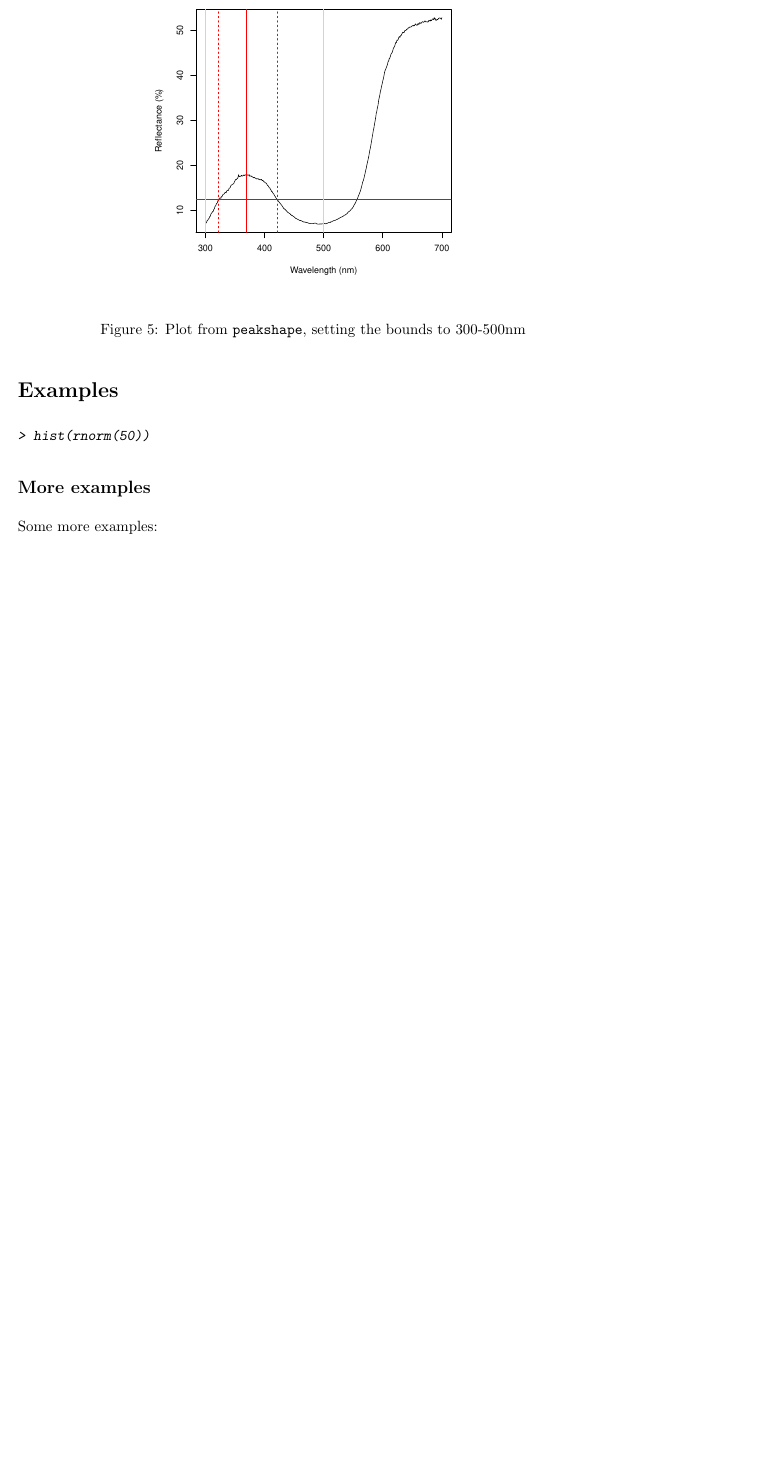
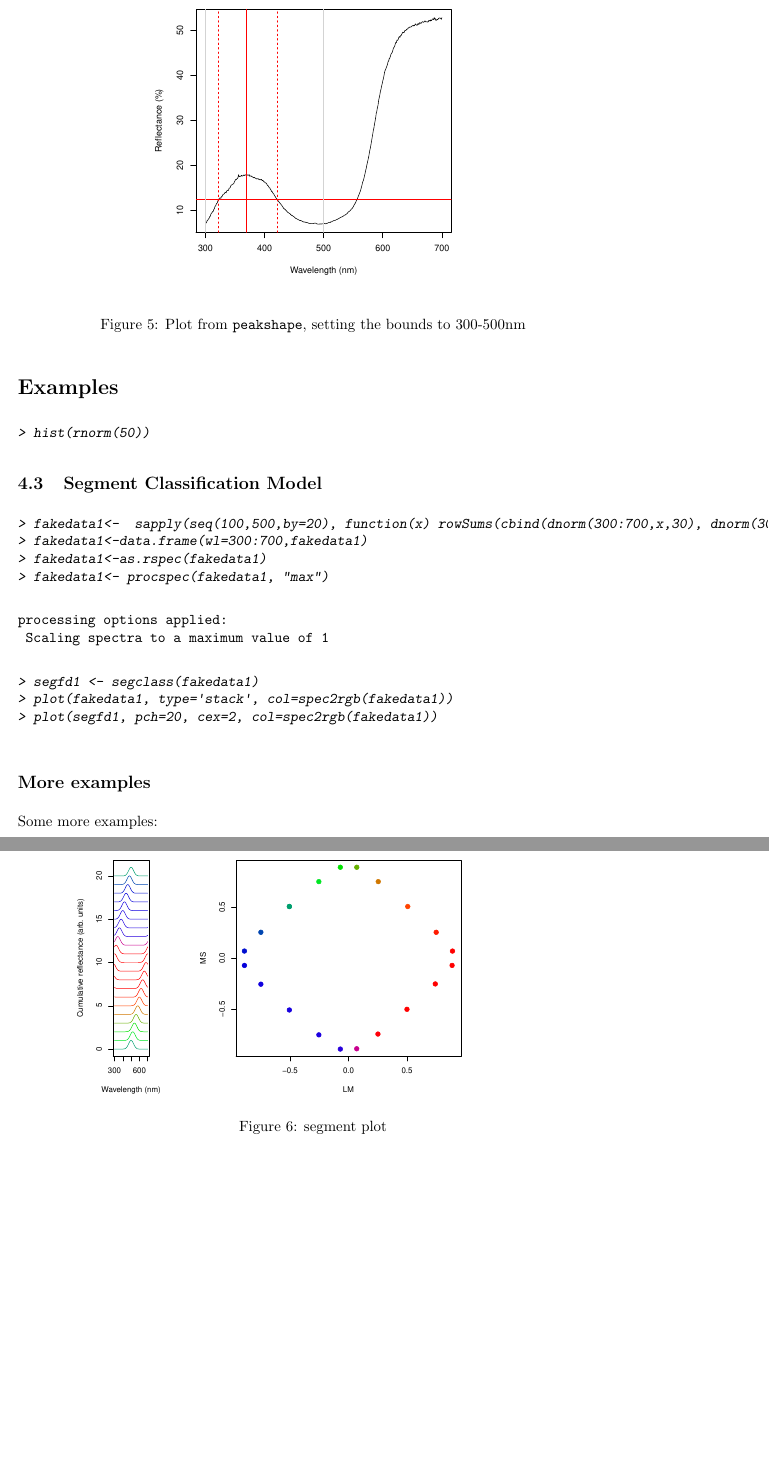
Before and after one commit to rmaia/pavo, a LaTeX document (vignette/pavo.tex): part of page 12 of 12 before the commit and two parts of pages 12 and 13 of 13 after it, the two joined at a grey line, cut so that both start at the same text, the shorter picture padded with empty space. The pictures show the PDF file vignette/pavo.pdf that the author committed with the source.

Commit message:
vignette

```diff
--- a/vignette/pavo.tex
+++ b/vignette/pavo.tex
@@ -479,3 +482,22 @@ cardinal 17.99853 369  100     47     53     OK
 \end{Schunk}
 
 
+\subsection{Segment Classification Model}
+
+\begin{Schunk}
+\begin{Sinput}
+> fakedata1<-  sapply(seq(100,500,by=20), function(x) rowSums(cbind(dnorm(300:700,x,30), dnorm(300:700,x+400,30))))
+> fakedata1<-data.frame(wl=300:700,fakedata1)
+> fakedata1<-as.rspec(fakedata1)
+> fakedata1<- procspec(fakedata1, "max")
+\end{Sinput}
+\begin{Soutput}
+processing options applied:
+ Scaling spectra to a maximum value of 1
+\end{Soutput}
+\begin{Sinput}
+> segfd1 <- segclass(fakedata1)
+> plot(fakedata1, type='stack', col=spec2rgb(fakedata1))
+> plot(segfd1, pch=20, cex=2, col=spec2rgb(fakedata1))
+\end{Sinput}
+\end{Schunk}
```
Also changed, not shown: vignette/pavo-concordance.tex (+3 -2 lines), vignette/Rplots.pdf (added), vignette/pavo-explorespecfig.pdf, vignette/pavo-exploresppmeans.pdf, vignette/pavo-fig1.pdf, vignette/pavo-fwhm.pdf, vignette/pavo-fwhm2.pdf, vignette/pavo-overlay.pdf, vignette/pavo-segplot.pdf (added), vignette/pavo-segplot2.pdf (added), vignette/pavo.pdf, vignette/pavo.tex (19 more changed lines), 4 other files.
